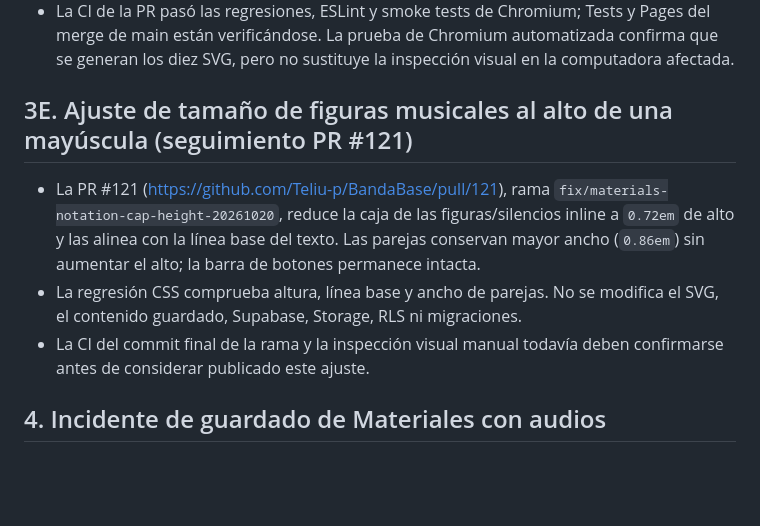
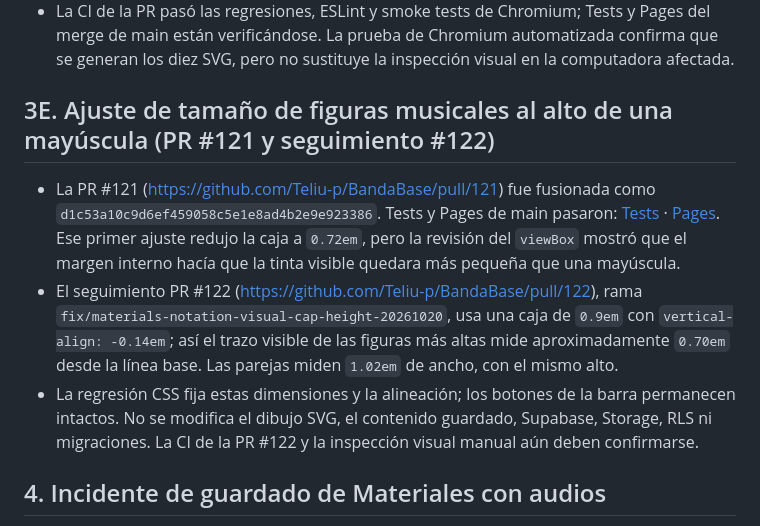
Before and after one commit to Teliu-p/BandaBase, a Markdown page: docs/current-state.md, the part around the change. Drawn GitHub-style; blank space fills up the shorter version.

Commit message:
docs(state): record visible notation size calibration

```diff
--- a/docs/current-state.md
+++ b/docs/current-state.md
@@ -67,11 +67,11 @@ Este documento es una fotografía. Revalidar PR, CI, esquema y advertencias ante
 - El icono dentro del renglón mide 1,35 em frente a una línea de 1,6 em (aprox. 85%). Los botones conservan su tamaño actual. No se toca Supabase, Storage, políticas ni migraciones.
 - La CI de la PR pasó las regresiones, ESLint y smoke tests de Chromium; Tests y Pages del merge de main están verificándose. La prueba de Chromium automatizada confirma que se generan los diez SVG, pero no sustituye la inspección visual en la computadora afectada.
 
-## 3E. Ajuste de tamaño de figuras musicales al alto de una mayúscula (seguimiento PR #121)
+## 3E. Ajuste de tamaño de figuras musicales al alto de una mayúscula (PR #121 y seguimiento #122)
 
-- La PR #121 (https://github.com/Teliu-p/BandaBase/pull/121), rama `fix/materials-notation-cap-height-20261020`, reduce la caja de las figuras/silencios inline a `0.72em` de alto y las alinea con la línea base del texto. Las parejas conservan mayor ancho (`0.86em`) sin aumentar el alto; la barra de botones permanece intacta.
-- La regresión CSS comprueba altura, línea base y ancho de parejas. No se modifica el SVG, el contenido guardado, Supabase, Storage, RLS ni migraciones.
-- La CI del commit final de la rama y la inspección visual manual todavía deben confirmarse antes de considerar publicado este ajuste.
+- La PR #121 (https://github.com/Teliu-p/BandaBase/pull/121) fue fusionada como `d1c53a10c9d6ef459058c5e1e8ad4b2e9e923386`. Tests y Pages de main pasaron: [Tests](https://github.com/Teliu-p/BandaBase/actions/runs/39444107185) · [Pages](https://github.com/Teliu-p/BandaBase/actions/runs/39444106008). Ese primer ajuste redujo la caja a `0.72em`, pero la revisión del `viewBox` mostró que el margen interno hacía que la tinta visible quedara más pequeña que una mayúscula.
+- El seguimiento PR #122 (https://github.com/Teliu-p/BandaBase/pull/122), rama `fix/materials-notation-visual-cap-height-20261020`, usa una caja de `0.9em` con `vertical-align: -0.14em`; así el trazo visible de las figuras más altas mide aproximadamente `0.70em` desde la línea base. Las parejas miden `1.02em` de ancho, con el mismo alto.
+- La regresión CSS fija estas dimensiones y la alineación; los botones de la barra permanecen intactos. No se modifica el dibujo SVG, el contenido guardado, Supabase, Storage, RLS ni migraciones. La CI de la PR #122 y la inspección visual manual aún deben confirmarse.
 
 ## 4. Incidente de guardado de Materiales con audios
 
```
